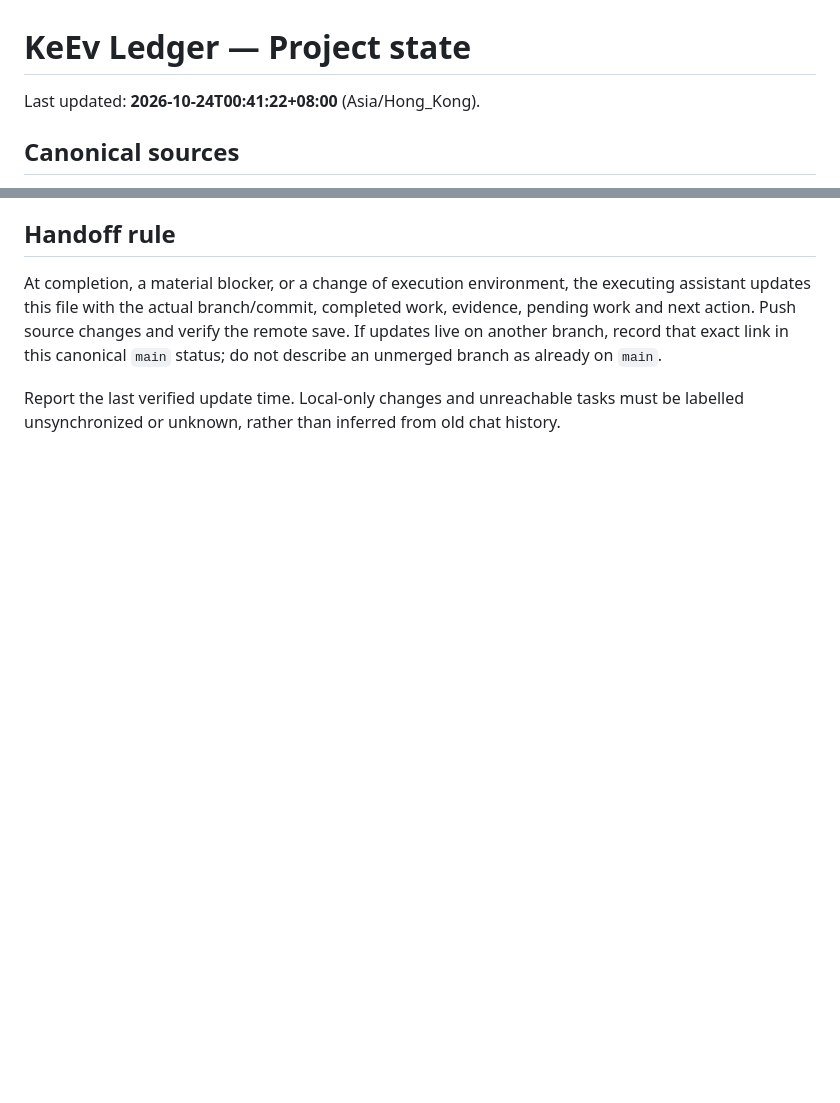
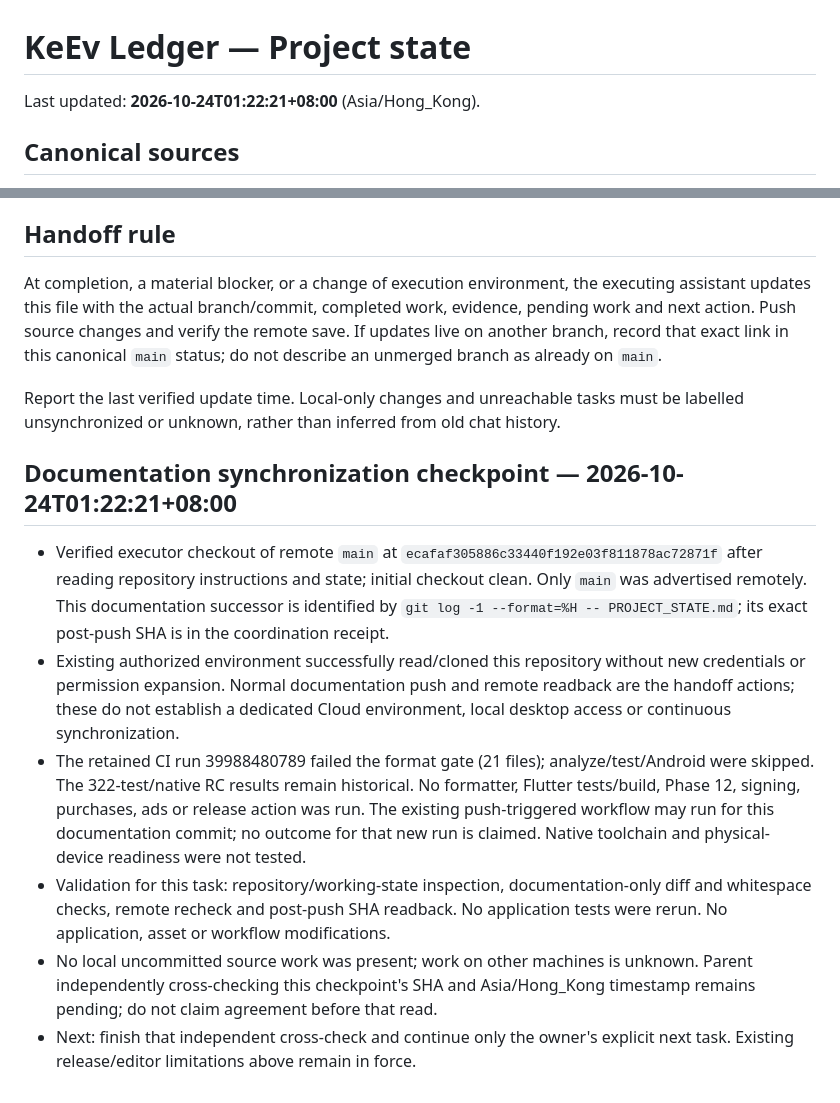
Before and after one commit to wizardkeith/KeEv-ledger, a Markdown page: PROJECT_STATE.md, 2 parts joined by grey strips. Rendered like a GitHub page; blank space fills up the shorter version.

Commit message:
docs: record cross-environment synchronization checkpoint

```diff
--- a/PROJECT_STATE.md
+++ b/PROJECT_STATE.md
@@ -1,6 +1,6 @@
 # KeEv Ledger — Project state
 
-Last updated: **2026-10-24T00:41:22+08:00** (Asia/Hong_Kong).
+Last updated: **2026-10-24T01:22:21+08:00** (Asia/Hong_Kong).
 
 ## Canonical sources
 
@@ -44,3 +44,12 @@ Unsigned AAB SHA-256: `0FC19E6CBE976D3A7B42EBF1DD0AF1B3AB12ADA5708BD0EA63EC42D0E
 At completion, a material blocker, or a change of execution environment, the executing assistant updates this file with the actual branch/commit, completed work, evidence, pending work and next action. Push source changes and verify the remote save. If updates live on another branch, record that exact link in this canonical `main` status; do not describe an unmerged branch as already on `main`.
 
 Report the last verified update time. Local-only changes and unreachable tasks must be labelled unsynchronized or unknown, rather than inferred from old chat history.
+
+## Documentation synchronization checkpoint — 2026-10-24T01:22:21+08:00
+
+- Verified executor checkout of remote `main` at `ecafaf305886c33440f192e03f811878ac72871f` after reading repository instructions and state; initial checkout clean. Only `main` was advertised remotely. This documentation successor is identified by `git log -1 --format=%H -- PROJECT_STATE.md`; its exact post-push SHA is in the coordination receipt.
+- Existing authorized environment successfully read/cloned this repository without new credentials or permission expansion. Normal documentation push and remote readback are the handoff actions; these do not establish a dedicated Cloud environment, local desktop access or continuous synchronization.
+- The retained CI run 39988480789 failed the format gate (21 files); analyze/test/Android were skipped. The 322-test/native RC results remain historical. No formatter, Flutter tests/build, Phase 12, signing, purchases, ads or release action was run. The existing push-triggered workflow may run for this documentation commit; no outcome for that new run is claimed. Native toolchain and physical-device readiness were not tested.
+- Validation for this task: repository/working-state inspection, documentation-only diff and whitespace checks, remote recheck and post-push SHA readback. No application tests were rerun. No application, asset or workflow modifications.
+- No local uncommitted source work was present; work on other machines is unknown. Parent independently cross-checking this checkpoint's SHA and Asia/Hong_Kong timestamp remains pending; do not claim agreement before that read.
+- Next: finish that independent cross-check and continue only the owner's explicit next task. Existing release/editor limitations above remain in force.
```
